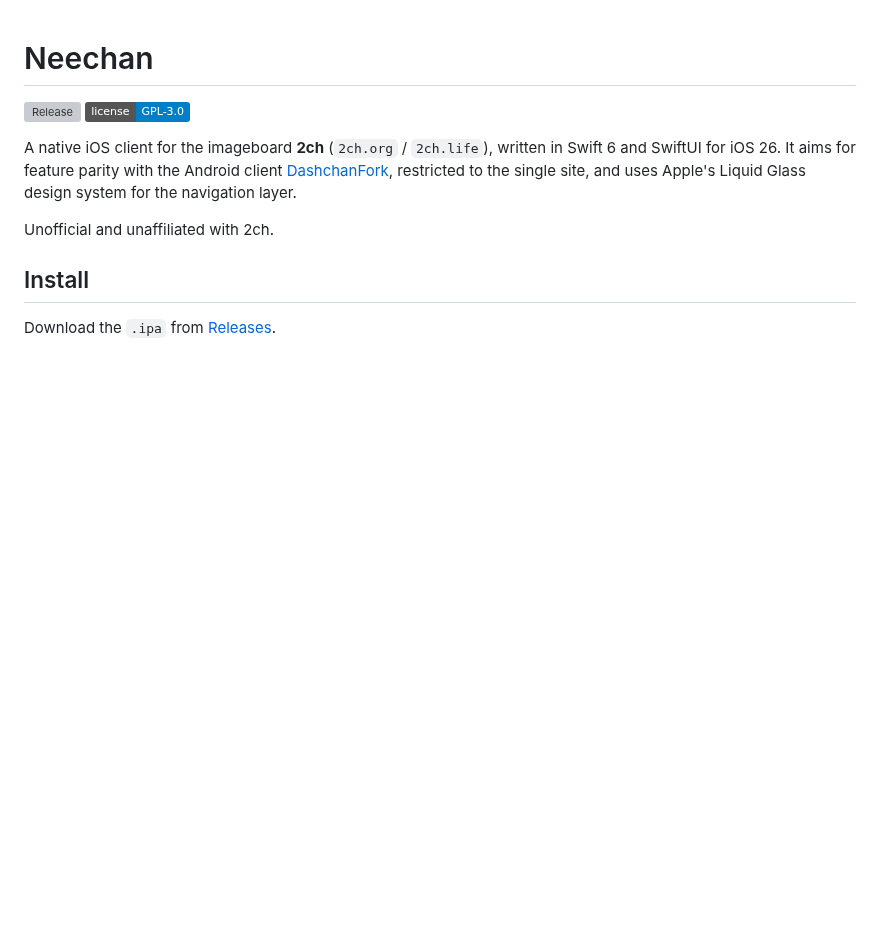
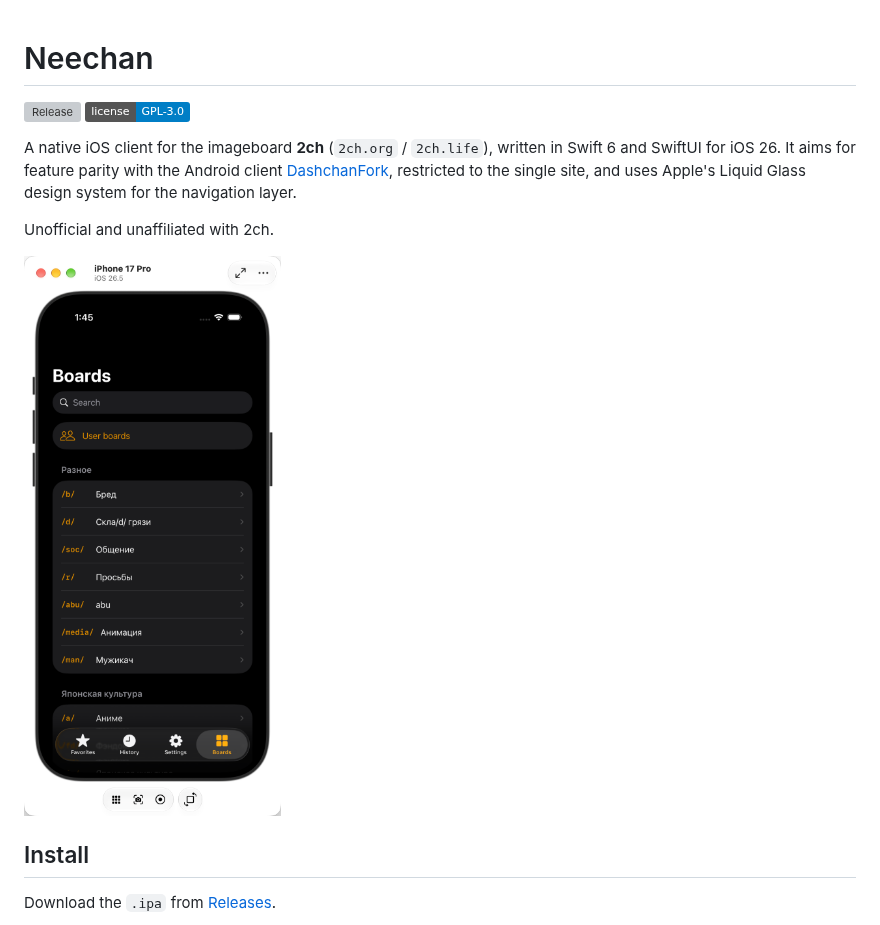
Before and after one commit to leros1337/neechan, a Markdown page: README.md, the part around the change. Rendered like a GitHub page; pictures changed too: preview.png (added); badges without logos; blank space fills up the shorter version; grey boxes are pictures that could not be loaded.

Commit message:
docs: show the app in the README
A screenshot of the board list, so the first thing the page does is say what
the app looks like. The image has to be committed for GitHub to render it.

Co-Authored-By: Claude Opus 5 (1M context) <noreply@anthropic.com>

```diff
--- a/README.md
+++ b/README.md
@@ -9,6 +9,8 @@ Swift 6 and SwiftUI for iOS 26. It aims for feature parity with the Android clie
 site, and uses Apple's Liquid Glass design system for the navigation layer.
 
 Unofficial and unaffiliated with 2ch.
+
+<img src="preview.png" alt="The board list, in the app's dark theme" width="320">
 
 ## Install
 
```
